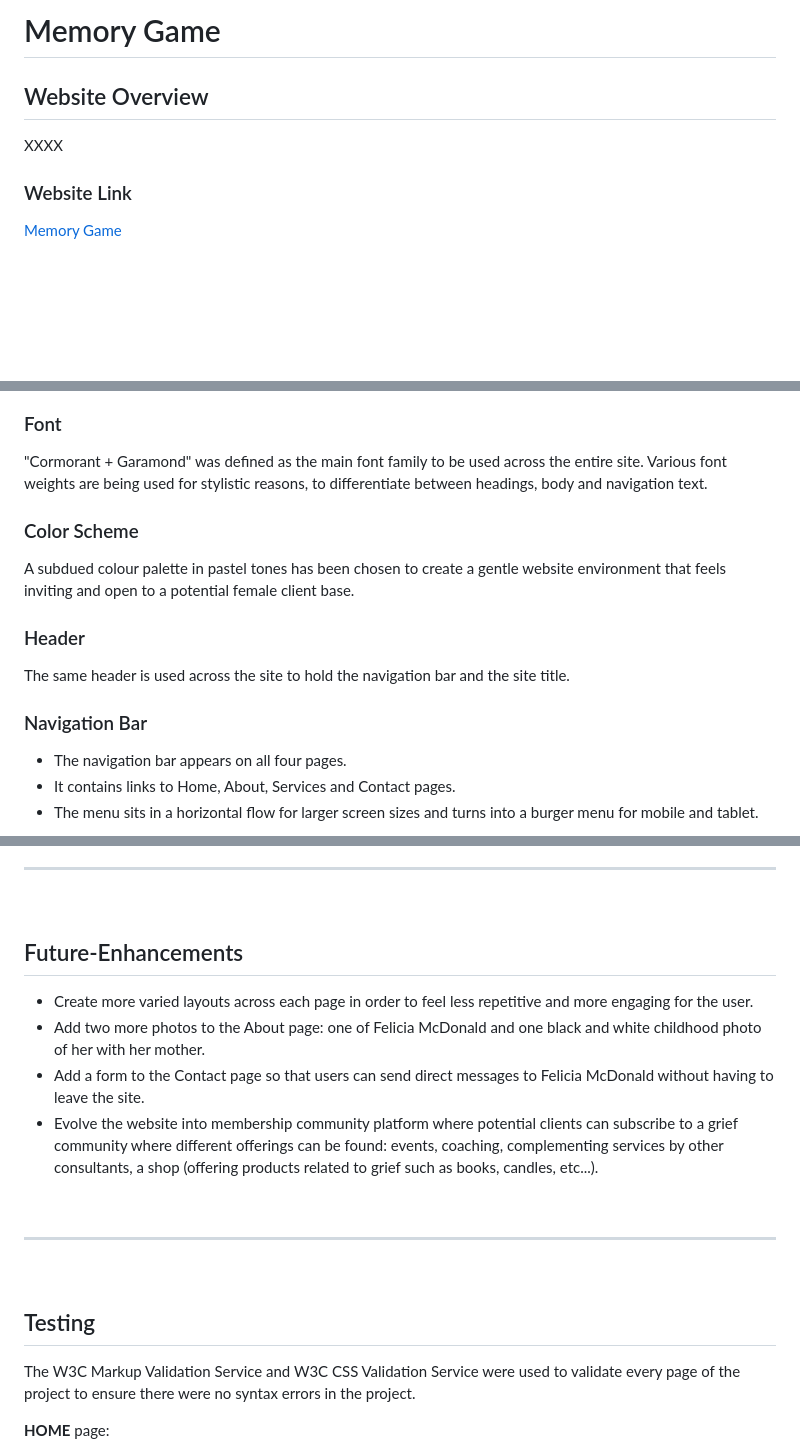
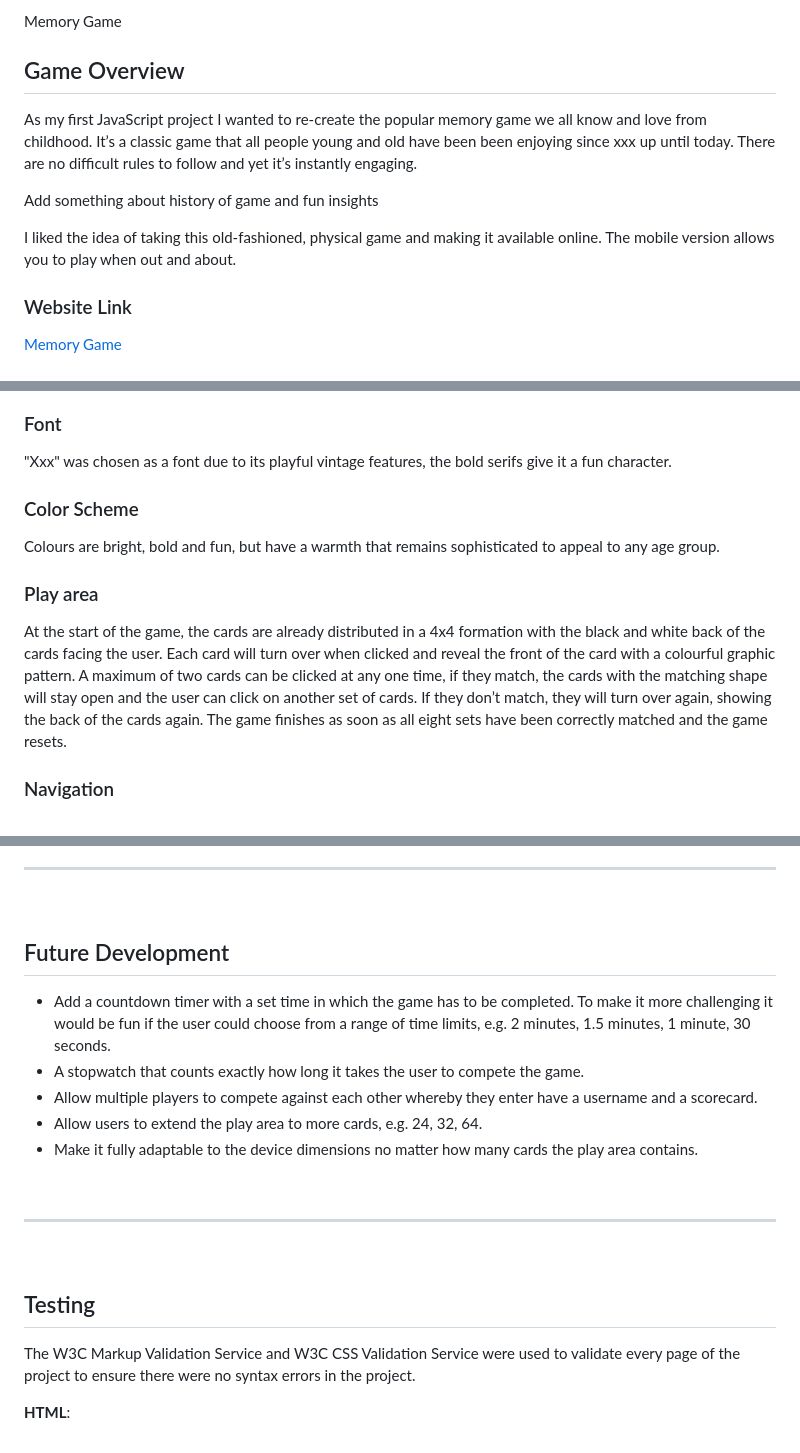
Before and after one commit to clemencehuang/memoryGame, a Markdown page: README.md, 3 parts joined by grey strips. Drawn GitHub-style; blank space fills up the shorter version.

Commit message:
Update README further.md

```diff
--- a/README.md
+++ b/README.md
@@ -1,7 +1,11 @@
-# Memory Game
-## Website Overview
+Memory Game
+## Game Overview
 
-XXXX
+As my first JavaScript project I wanted to re-create the popular memory game we all know and love from childhood. It’s a classic game that all people young and old have been been enjoying since xxx up until today. There are no difficult rules to follow and yet it’s instantly engaging.
+
+Add something about history of game and fun insights
+
+I liked the idea of taking this old-fashioned, physical game and making it available online. The mobile version allows you to play when out and about.
 
 ### Website Link
 [Memory Game](https://clemencehuang.github.io/memoryGame/)
@@ -46,15 +51,12 @@ The logo is set in an elegant, gentle font with serif detailing to reference the
 
 ### Font
-"Cormorant + Garamond" was defined as the main font family to be used across the entire site. Various font weights are being used for stylistic reasons, to differentiate between headings, body and navigation text.
+"Xxx" was chosen as a font due to its playful vintage features, the bold serifs give it a fun character.
 
 ### Color Scheme
-A subdued colour palette in pastel tones has been chosen to create a gentle website environment that feels inviting and open to a potential female client base.
+Colours are bright, bold and fun, but have a warmth that remains sophisticated to appeal to any age group.
 
-### Header
-The same header is used across the site to hold the navigation bar and the site title.
+### Play area
+At the start of the game, the cards are already distributed in a 4x4 formation with the black and white back of the cards facing the user. Each card will turn over when clicked and reveal the front of the card with a colourful graphic pattern. A maximum of two cards can be clicked at any one time, if they match, the cards with the matching shape will stay open and the user can click on another set of cards. If they don’t match, they will turn over again, showing the back of the cards again. The game finishes as soon as all eight sets have been correctly matched and the game resets.
 
-### Navigation Bar
-* The navigation bar appears on all four pages.
-* It contains links to Home, About, Services and Contact pages.
-* The menu sits in a horizontal flow for larger screen sizes and turns into a burger menu for mobile and tablet.
+### Navigation
 
@@ -71,12 +66,14 @@ The same header is used across the site to hold the navigation bar and the site
 ***
 &nbsp;
 
-## Future-Enhancements
+## Future Development
 
-* Create more varied layouts across each page in order to feel less repetitive and more engaging for the user.
-* Add two more photos to the About page: one of Felicia McDonald and one black and white childhood photo of her with her mother.
-* Add a form to the Contact page so that users can send direct messages to Felicia McDonald without having to leave the site.
-* Evolve the website into membership community platform where potential clients can subscribe to a grief community where different offerings can be found: events, coaching, complementing services by other consultants, a shop (offering products related to grief such as books, candles, etc...).
+
+* Add a countdown timer with a set time in which the game has to be completed. To make it more challenging it would be fun if the user could choose from a range of time limits, e.g. 2 minutes, 1.5 minutes, 1 minute, 30 seconds.
+* A stopwatch that counts exactly how long it takes the user to compete the game.
+* Allow multiple players to compete against each other whereby they enter have a username and a scorecard.
+* Allow users to extend the play area to more cards, e.g. 24, 32, 64.
+* Make it fully adaptable to the device dimensions no matter how many cards the play area contains.
 
 &nbsp;
 ***
@@ -86,5 +83,5 @@ The same header is used across the site to hold the navigation bar and the site
 
 The W3C Markup Validation Service and W3C CSS Validation Service were used to validate every page of the project to ensure there were no syntax errors in the project.
 
-**HOME** page:
+**HTML**:
 
```
Also changed, not shown: other parts of README.md (+17 -45 lines).
